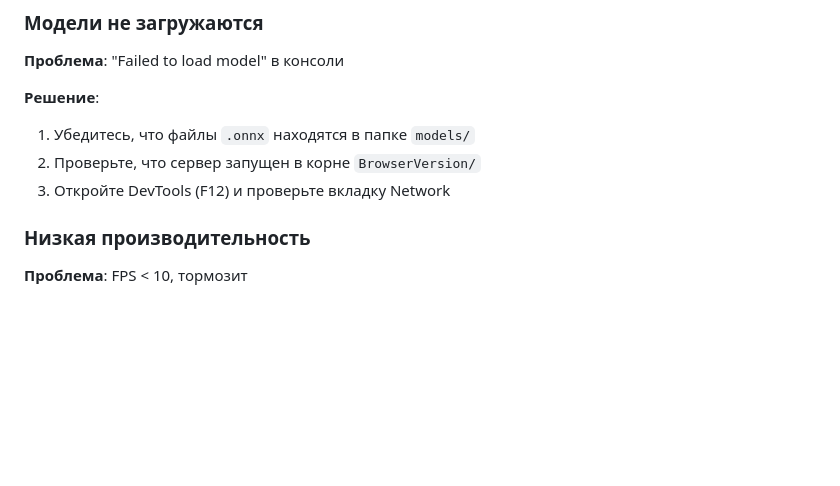
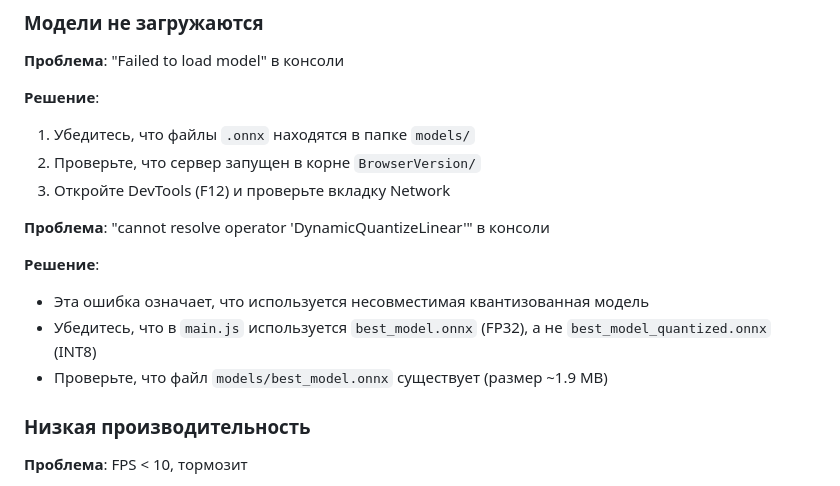
Before and after one commit to ota-jalol/FaceAntiSpoof, a Markdown page: BrowserVersion/SETUP.md, the part around the change. Rendered like a GitHub page; blank space fills up the shorter version.

```diff
--- a/BrowserVersion/SETUP.md
+++ b/BrowserVersion/SETUP.md
@@ -71,6 +71,13 @@ php -S localhost:8000
 1. Убедитесь, что файлы `.onnx` находятся в папке `models/`
 2. Проверьте, что сервер запущен в корне `BrowserVersion/`
 3. Откройте DevTools (F12) и проверьте вкладку Network
+
+**Проблема**: "cannot resolve operator 'DynamicQuantizeLinear'" в консоли
+
+**Решение**:
+- Эта ошибка означает, что используется несовместимая квантизованная модель
+- Убедитесь, что в `main.js` используется `best_model.onnx` (FP32), а не `best_model_quantized.onnx` (INT8)
+- Проверьте, что файл `models/best_model.onnx` существует (размер ~1.9 MB)
 
 ### Низкая производительность
 
```
Also changed, not shown: BrowserVersion/README.md (+1 -0 lines).
